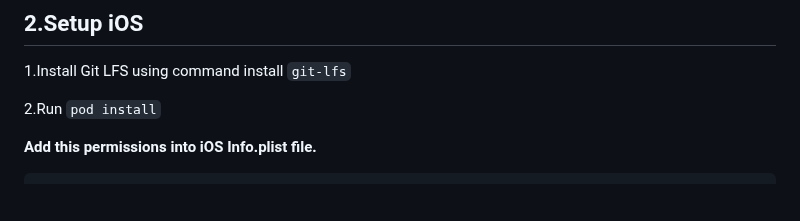
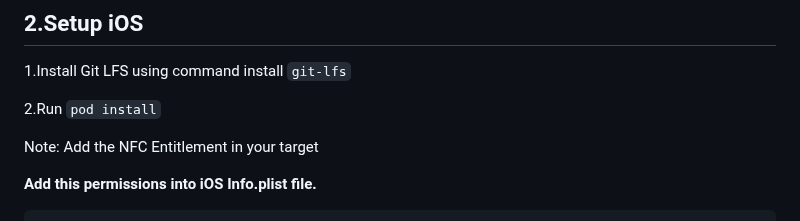
Before and after one commit to accurascan/Flutter-AccuraScan-KYC, a Markdown page: README.md, the part around the change. Rendered like a GitHub page; blank space fills up the shorter version.

```diff
--- a/README.md
+++ b/README.md
@@ -67,6 +67,8 @@ packagingOptions {
 1.Install Git LFS using command install `git-lfs`
 
 2.Run `pod install`
+
+Note: Add the NFC Entitlement in your target
 
 **Add this permissions into iOS Info.plist file.**
 
```
